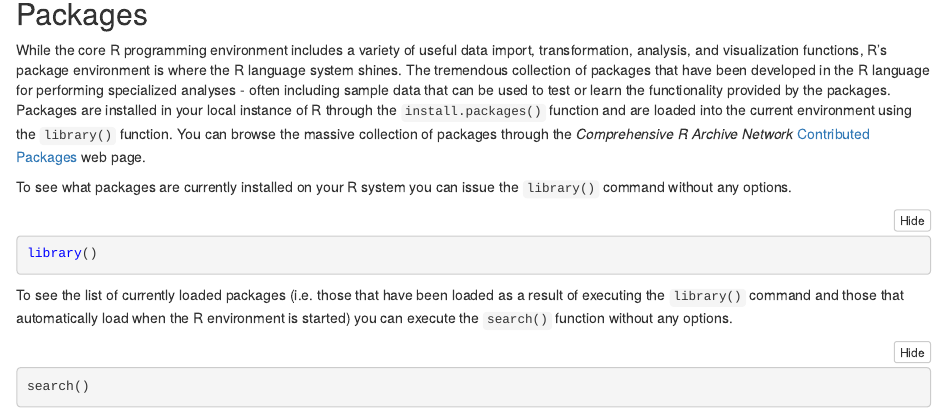
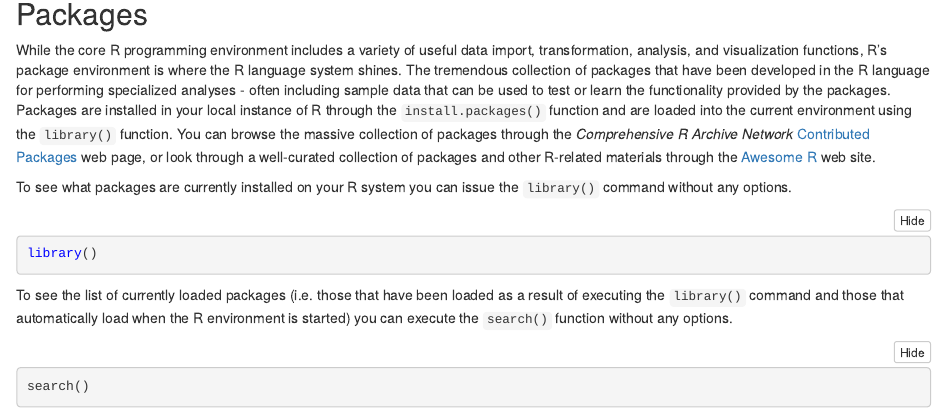
Before and after one commit to unmrds/cc-R-RStudio, an R Markdown document (Introduction/01-Introduction.Rmd): the page in a window 1100 px wide, from 8270 px down. The pictures show the output file Introduction/01-Introduction.nb.html that the author committed with the source, opened offline.

Commit message:
finalized intro for workshop

```diff
--- a/Introduction/01-Introduction.Rmd
+++ b/Introduction/01-Introduction.Rmd
@@ -87,7 +87,7 @@ As noted above, the development of an analysis workflow in R is a highly iterati
 
 ## Packages
 
-While the core R programming environment includes a variety of useful data import, transformation, analysis, and visualization functions, R's package environment is where the R language system shines. The tremendous collection of packages that have been developed in the R language for performing specialized analyses - often including sample data that can be used to test or learn the functionality provided by the packages. Packages are installed in your local instance of R through the `install.packages()` function and are loaded into the current environment using the `library()` function. You can browse the massive collection of packages through the *Comprehensive R Archive Network* [Contributed Packages](https://cran.r-project.org/web/packages/index.html) web page.
+While the core R programming environment includes a variety of useful data import, transformation, analysis, and visualization functions, R's package environment is where the R language system shines. The tremendous collection of packages that have been developed in the R language for performing specialized analyses - often including sample data that can be used to test or learn the functionality provided by the packages. Packages are installed in your local instance of R through the `install.packages()` function and are loaded into the current environment using the `library()` function. You can browse the massive collection of packages through the *Comprehensive R Archive Network* [Contributed Packages](https://cran.r-project.org/web/packages/index.html) web page, or look through a well-curated collection of packages and other R-related materials through the [Awesome R](https://awesome-r.com/index.html) web site.
 
 To see what packages are currently installed on your R system you can issue the `library()` command without any options.
 
```
Also changed, not shown: Introduction/01-Introduction.nb.html.
